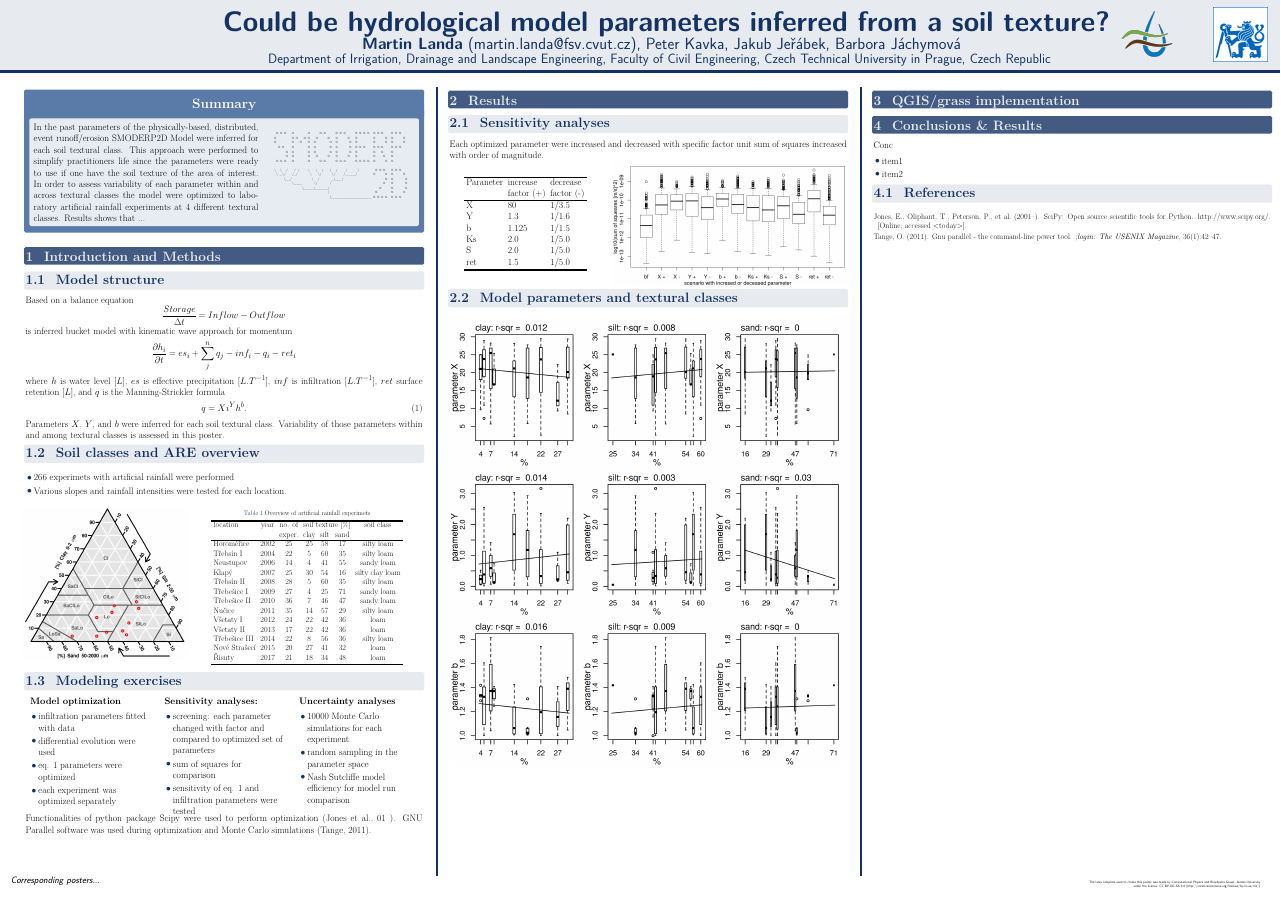
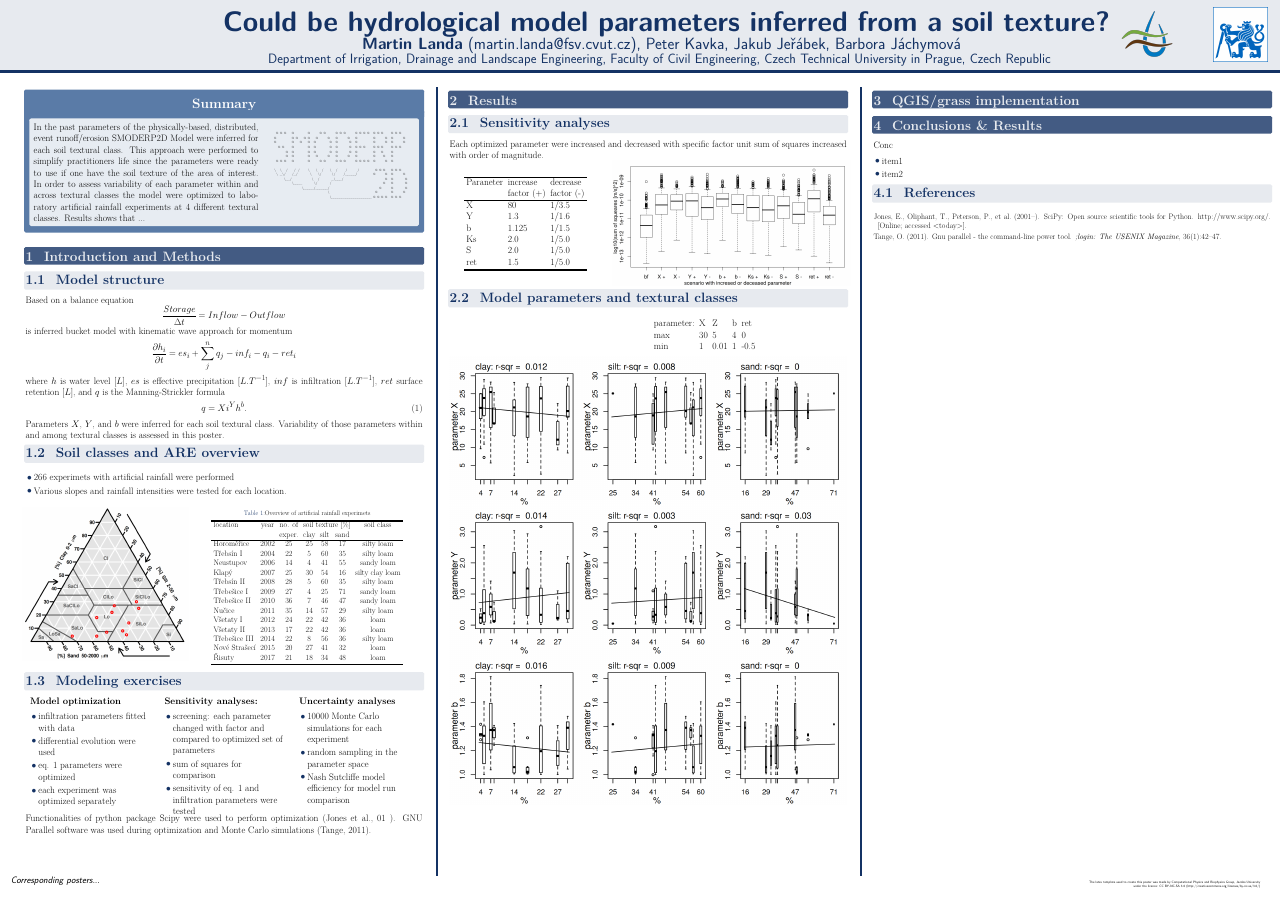
Before and after one commit to storm-fsv-cvut/smoderp2d-publications, a LaTeX poster (main.tex, which reads sloupec02.tex): the whole page. Compiled offline with pdfLaTeX.

Commit message:
obrazky k optim a tabulka rozptilu init  paramteru

```diff
--- a/sloupec02.tex
+++ b/sloupec02.tex
@@ -35,15 +35,20 @@ Each optimized parameter were increased and decreased with specific factor unit
 \begin{block}{Model parameters and textural classes}
 \begin{columns}
     \begin{column}{0.2\textwidth}
-%         \begin{table}[]
-%             \begin{tabular}{lll}
-%             \end{tabular}
-%         \end{table}
     \end{column}
     \begin{column}{0.6\textwidth}
+
+        \begin{table}[]
+            \begin{tabular}{lllll}
+            parameter: & X & Z & b & ret \\
+            max & 30 & 5 & 4 & 0 \\
+            min & 1 & 0.01 & 1 & -0.5 \\
+            \end{tabular}
+        \end{table}
     \end{column}
 \end{columns}
-        \includegraphics[width = \textwidth]{obr/Xfittex.png}
-        \includegraphics[width = \textwidth]{obr/Yfittex.png}
-        \includegraphics[width = \textwidth]{obr/bfittex.png}
+
+\includegraphics[width = \textwidth]{obr/Xfittex.png}
+\includegraphics[width = \textwidth]{obr/Yfittex.png}
+\includegraphics[width = \textwidth]{obr/bfittex.png}
 \end{block}
```
